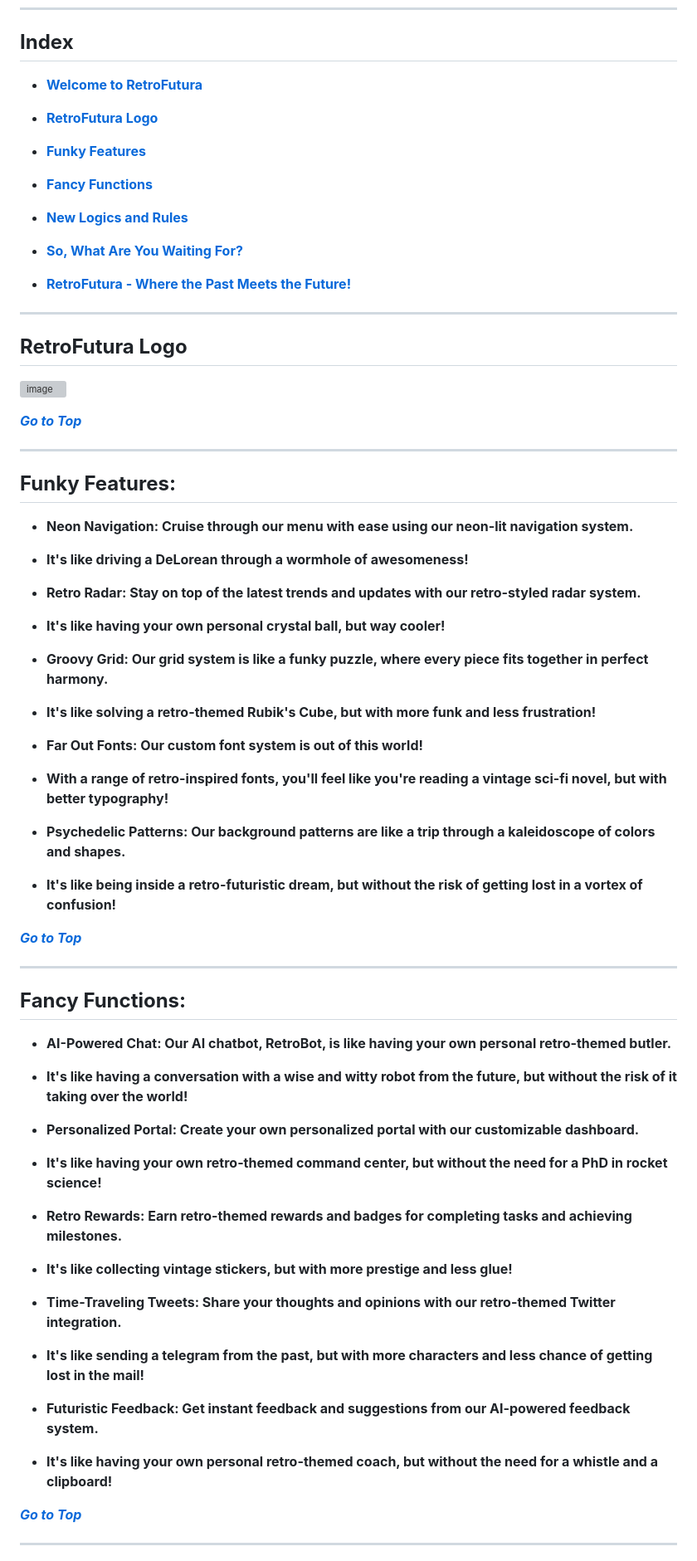
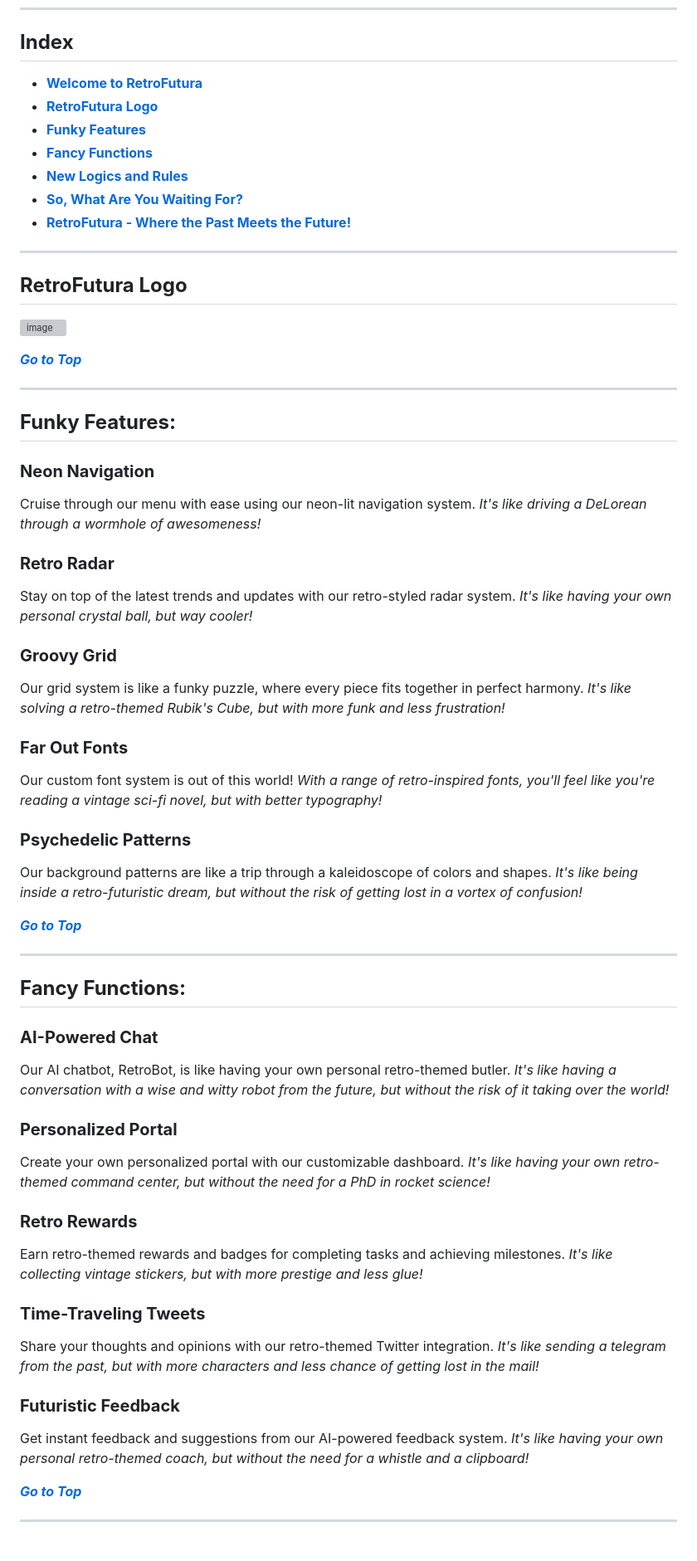
Before and after one commit to RetroFutura/RetroFutura.GitHub.io, a Markdown page: README.md, the part around the change printed below. Shown: that part at 83% size. GitHub-like rendering; grey boxes are pictures that could not be loaded.

```diff
--- a/README.md
+++ b/README.md
@@ -10,19 +10,13 @@ _*RetroFutura is not just a homepage, it's an immersive experience that combines
 
 ## **Index**
 
-- **[**Welcome to RetroFutura**](#welcome-to-retrofutura---the-grooviest-homepage-in-the-galaxy)**
-
-- **[**RetroFutura Logo**](#retrofutura-logo)**
-
-- **[**Funky Features**](#funky-features)**
-
-- **[**Fancy Functions**](#fancy-functions)**
-
-- **[**New Logics and Rules**](#new-logics-and-rules)**
-
-- **[**So, What Are You Waiting For?**](#so-what-are-you-waiting-for)**
-
-- **[**RetroFutura - Where the Past Meets the Future!**](#retrofutura---where-the-past-meets-the-future)**
+- **[Welcome to RetroFutura](#welcome-to-retrofutura---the-grooviest-homepage-in-the-galaxy)**
+- **[RetroFutura Logo](#retrofutura-logo)**
+- **[Funky Features](#funky-features)**
+- **[Fancy Functions](#fancy-functions)**
+- **[New Logics and Rules](#new-logics-and-rules)**
+- **[So, What Are You Waiting For?](#so-what-are-you-waiting-for)**
+- **[RetroFutura - Where the Past Meets the Future!](#retrofutura---where-the-past-meets-the-future)**
 
 ---
 
@@ -36,25 +30,30 @@ _*RetroFutura is not just a homepage, it's an immersive experience that combines
 
 ## **Funky Features:**
 
-- **Neon Navigation: Cruise through our menu with ease using our neon-lit navigation system.**
+### **Neon Navigation**
 
-- **It's like driving a DeLorean through a wormhole of awesomeness!**
+Cruise through our menu with ease using our neon-lit navigation system.
+_It's like driving a DeLorean through a wormhole of awesomeness!_
 
-- **Retro Radar: Stay on top of the latest trends and updates with our retro-styled radar system.**
+### **Retro Radar**
 
-- **It's like having your own personal crystal ball, but way cooler!**
+Stay on top of the latest trends and updates with our retro-styled radar system.
+_It's like having your own personal crystal ball, but way cooler!_
 
-- **Groovy Grid: Our grid system is like a funky puzzle, where every piece fits together in perfect harmony.**
+### **Groovy Grid**
 
-- **It's like solving a retro-themed Rubik's Cube, but with more funk and less frustration!**
+Our grid system is like a funky puzzle, where every piece fits together in perfect harmony.
+_It's like solving a retro-themed Rubik's Cube, but with more funk and less frustration!_
 
-- **Far Out Fonts: Our custom font system is out of this world!**
+### **Far Out Fonts**
 
-- **With a range of retro-inspired fonts, you'll feel like you're reading a vintage sci-fi novel, but with better typography!**
+Our custom font system is out of this world!
+_With a range of retro-inspired fonts, you'll feel like you're reading a vintage sci-fi novel, but with better typography!_
 
-- **Psychedelic Patterns: Our background patterns are like a trip through a kaleidoscope of colors and shapes.**
+### **Psychedelic Patterns**
 
-- **It's like being inside a retro-futuristic dream, but without the risk of getting lost in a vortex of confusion!**
+Our background patterns are like a trip through a kaleidoscope of colors and shapes.
+_It's like being inside a retro-futuristic dream, but without the risk of getting lost in a vortex of confusion!_
 
 **_[Go to Top](#index)_**
 
@@ -62,25 +61,30 @@ _*RetroFutura is not just a homepage, it's an immersive experience that combines
 
 ## **Fancy Functions:**
 
-- **AI-Powered Chat: Our AI chatbot, RetroBot, is like having your own personal retro-themed butler.**
+### **AI-Powered Chat**
 
-- **It's like having a conversation with a wise and witty robot from the future, but without the risk of it taking over the world!**
+Our AI chatbot, RetroBot, is like having your own personal retro-themed butler.
+_It's like having a conversation with a wise and witty robot from the future, but without the risk of it taking over the world!_
 
-- **Personalized Portal: Create your own personalized portal with our customizable dashboard.**
+### **Personalized Portal**
 
-- **It's like having your own retro-themed command center, but without the need for a PhD in rocket science!**
+Create your own personalized portal with our customizable dashboard.
+_It's like having your own retro-themed command center, but without the need for a PhD in rocket science!_
 
-- **Retro Rewards: Earn retro-themed rewards and badges for completing tasks and achieving milestones.**
+### **Retro Rewards**
 
-- **It's like collecting vintage stickers, but with more prestige and less glue!**
+Earn retro-themed rewards and badges for completing tasks and achieving milestones.
+_It's like collecting vintage stickers, but with more prestige and less glue!_
 
-- **Time-Traveling Tweets: Share your thoughts and opinions with our retro-themed Twitter integration.**
+### **Time-Traveling Tweets**
 
-- **It's like sending a telegram from the past, but with more characters and less chance of getting lost in the mail!**
+Share your thoughts and opinions with our retro-themed Twitter integration.
+_It's like sending a telegram from the past, but with more characters and less chance of getting lost in the mail!_
 
-- **Futuristic Feedback: Get instant feedback and suggestions from our AI-powered feedback system.**
+### **Futuristic Feedback**
 
-- **It's like having your own personal retro-themed coach, but without the need for a whistle and a clipboard!**
+Get instant feedback and suggestions from our AI-powered feedback system.
+_It's like having your own personal retro-themed coach, but without the need for a whistle and a clipboard!_
 
 **_[Go to Top](#index)_**
 
```
Also changed, not shown: other parts of README.md (+18 -9 lines).
